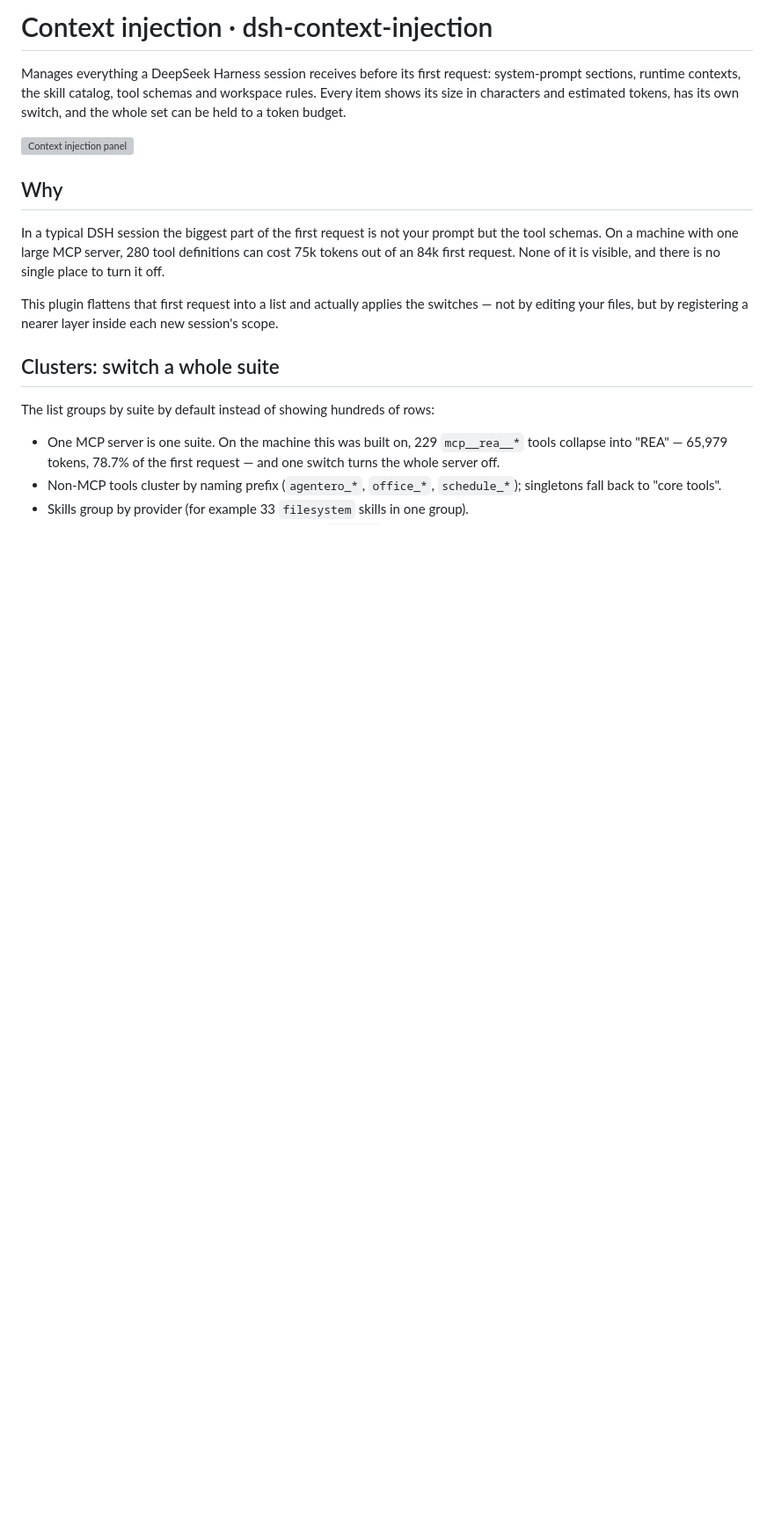
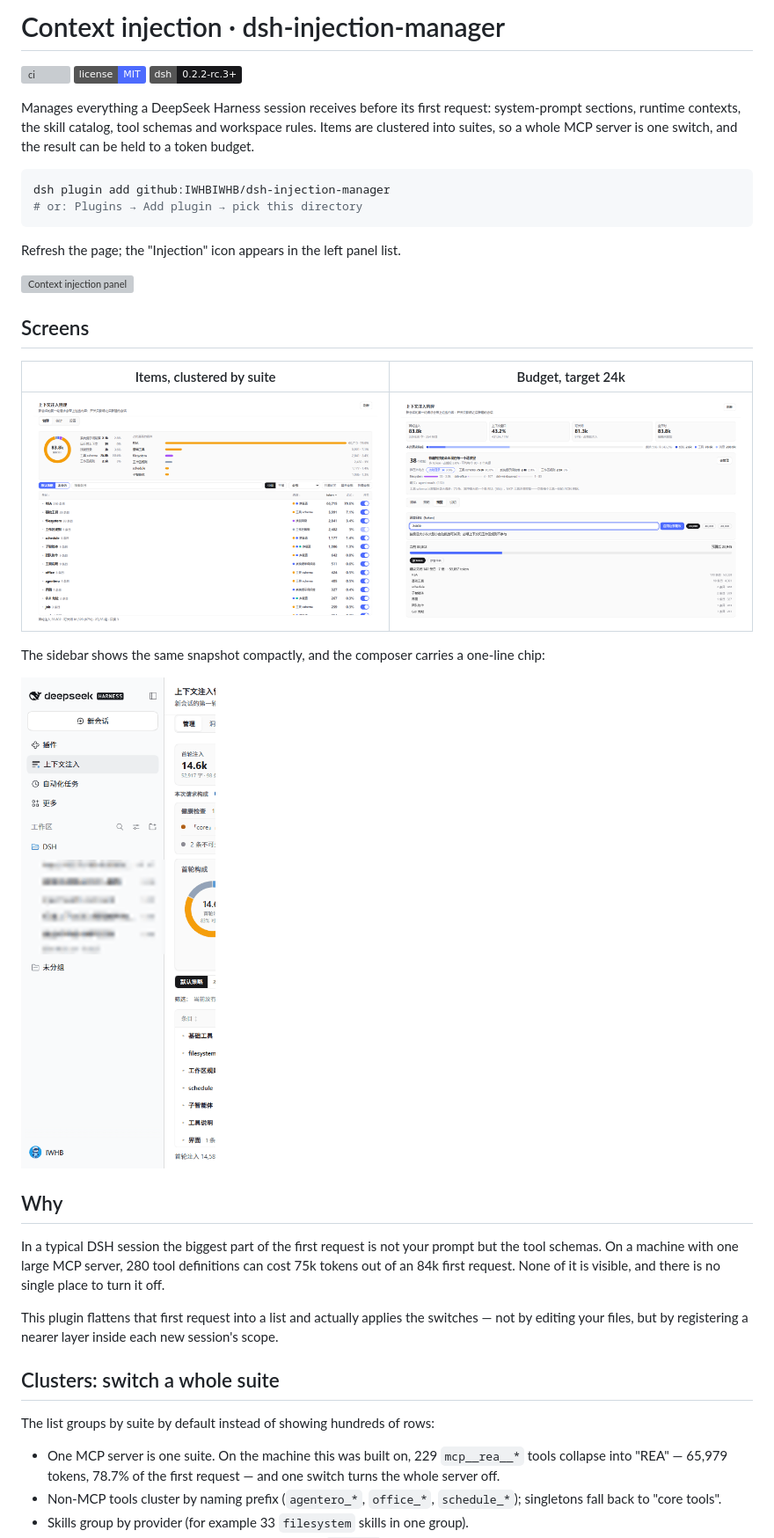
Before and after one commit to IWHBIWHB/dsh-injection-manager, a Markdown page: README.md, the part around one of its changes. Shown at 88% size. Drawn GitHub-style; pictures changed too: docs/images/panel-budget.png (added), docs/images/panel-sidebar.png (added), docs/images/panel-suites.png (added); badges without logos; blank space fills up the shorter version; grey boxes are pictures that could not be loaded.

````diff
--- a/README.md
+++ b/README.md
@@ -1,8 +1,29 @@
-# Context injection · dsh-context-injection
+# Context injection · dsh-injection-manager
 
-Manages everything a DeepSeek Harness session receives before its first request: system-prompt sections, runtime contexts, the skill catalog, tool schemas and workspace rules. Every item shows its size in characters and estimated tokens, has its own switch, and the whole set can be held to a token budget.
+[![ci](https://github.com/IWHBIWHB/dsh-injection-manager/actions/workflows/ci.yml/badge.svg)](https://github.com/IWHBIWHB/dsh-injection-manager/actions/workflows/ci.yml)
+[![license](https://img.shields.io/badge/license-MIT-4d6bfe.svg)](LICENSE)
+[![dsh](https://img.shields.io/badge/dsh-0.2.2--rc.3%2B-18181b.svg)](docs/COMPATIBILITY.md)
+
+Manages everything a DeepSeek Harness session receives before its first request: system-prompt sections, runtime contexts, the skill catalog, tool schemas and workspace rules. Items are clustered into suites, so a whole MCP server is one switch, and the result can be held to a token budget.
+
+```powershell
+dsh plugin add github:IWHBIWHB/dsh-injection-manager
+# or: Plugins → Add plugin → pick this directory
+```
+
+Refresh the page; the "Injection" icon appears in the left panel list.
 
 ![Context injection panel](docs/preview.svg)
+
+## Screens
+
+| Items, clustered by suite | Budget, target 24k |
+| --- | --- |
+| ![Injection items grouped into suites](docs/images/panel-suites.png) | ![Budget suggestions](docs/images/panel-budget.png) |
+
+The sidebar shows the same snapshot compactly, and the composer carries a one-line chip:
+
+![Sidebar panel](docs/images/panel-sidebar.png)
 
 ## Why
 
````
Also changed, not shown: other parts of README.md (+11 -10 lines), CHANGELOG.md (+14 -1 lines), README.zh.md (+34 -14 lines), docs/COMPATIBILITY.md (added, +37 -0 lines), 11 other files.
